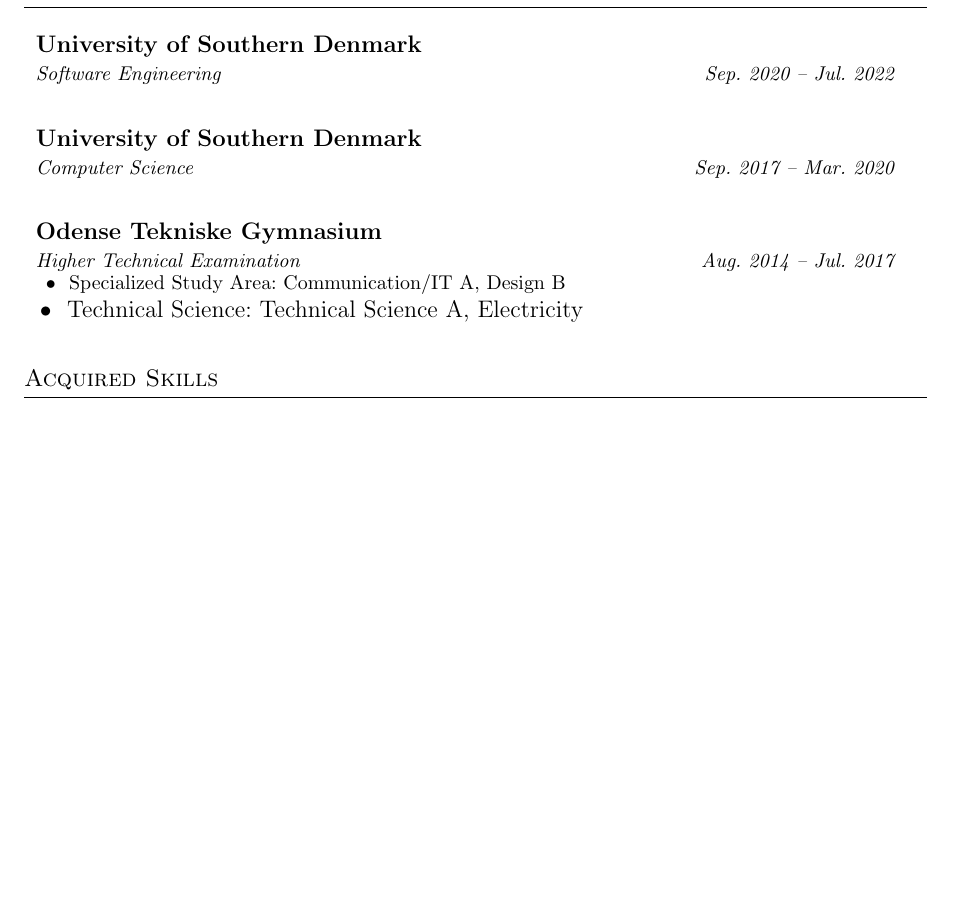
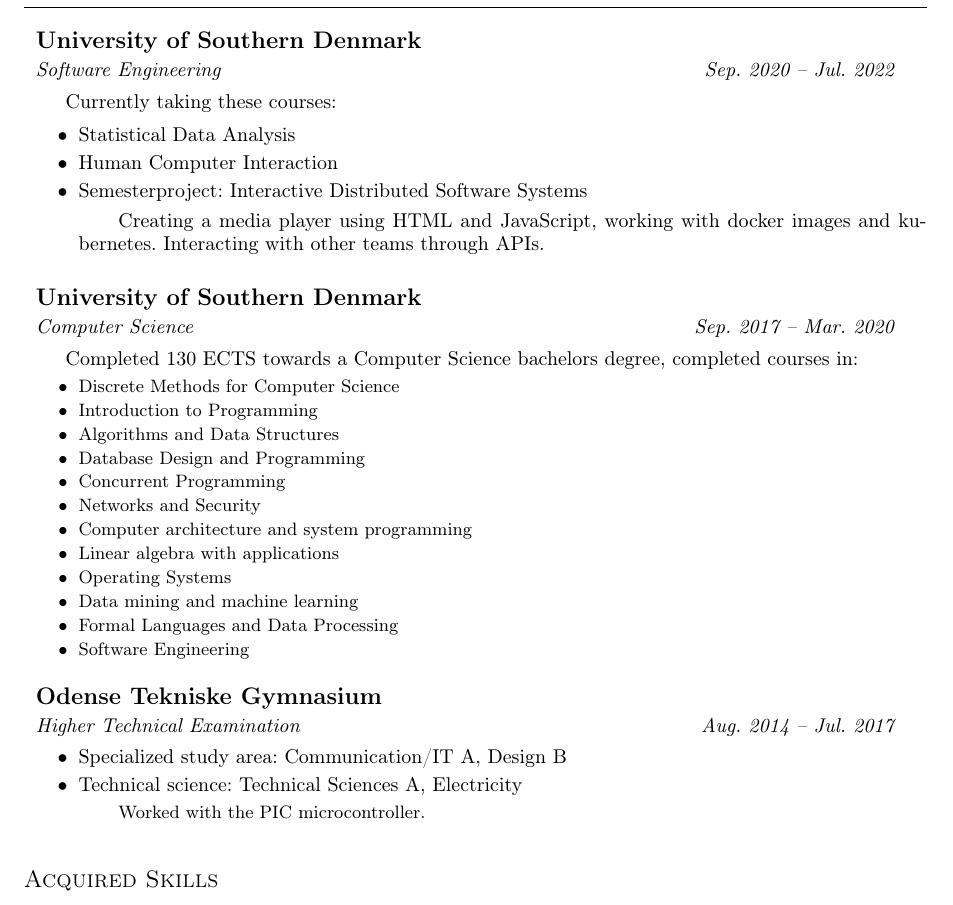
Before and after one commit to ratgen/resume, a LaTeX CV (resume.tex): part of the page, cut so that both start at the same text. Compiled offline with pdfLaTeX.

Commit message:
additions

```diff
--- a/resume.tex
+++ b/resume.tex
@@ -2,6 +2,7 @@
 
 \usepackage[utf8]{inputenc}
 \usepackage[danish]{babel}
+\usepackage[T1]{fontenc}
 \usepackage{float}
 \usepackage{fancyhdr}
 \usepackage{amsmath}
@@ -18,11 +19,10 @@
 
 \newcommand{\tabitem}{~~\llap{\textbullet}~~}
 
-\newcommand{\resumeSubheading}[5]{
+\newcommand{\resumeSubheading}[4]{
   \noindent\begin{tabular*}{0.98\textwidth}[t]{l@{\extracolsep{\fill}}r}
     \textbf{#1} & #2 \\ \vspace{-3pt}
-    \textit{\small#3} & \textit{\small #4} \\
-    {\small #5}
+    \textit{\small#3} & \textit{\small #4}
   \end{tabular*}\vspace{7pt}
 }
 
@@ -41,16 +41,52 @@
 \noindent{\rule[0.3cm]{\textwidth}{0.4pt}}
 
 \resumeSubheading{University of Southern Denmark}{}{Software Engineering}{Sep.
-2020 -- Jul. 2022}{}
+2020 -- Jul. 2022}\\\vspace{0.25cm}
+{\indent\small Currently taking these courses:}
+  \vspace{-0.3cm}
+  {\small
+  \begin{itemize}
+  \setlength{\itemsep}{-1pt}
+    \item Statistical Data Analysis
+    \item Human Computer Interaction
+    \item Semesterproject: Interactive Distributed Software Systems
+      \subitem Creating a media player using HTML and JavaScript, working with
+      docker images and kubernetes. Interacting with other teams through APIs.
+\end{itemize}} \vspace{0.3cm}
+
 
 \resumeSubheading{University of Southern Denmark}{}{Computer Science}{Sep. 2017
--- Mar. 2020}{}
+-- Mar. 2020}\\\vspace{0.25cm}
+{\indent\small Completed 130 ECTS towards a Computer Science bachelors degree,
+completed courses in:}
+  \vspace{-0.3cm}
+  {\footnotesize
+  \begin{itemize}
+  \setlength{\itemsep}{-1pt}
+    \item Discrete Methods for Computer Science
+    \item Introduction to Programming
+    \item Algorithms and Data Structures
+    \item Database Design and Programming
+    \item Concurrent Programming
+    \item Networks and Security
+    \item Computer architecture and system programming
+    \item Linear algebra with applications
+    \item Operating Systems
+    \item Data mining and machine learning
+    \item Formal Languages and Data Processing
+    \item Software Engineering
+\end{itemize}}
+\vspace{0.3cm}
 
 \resumeSubheading{Odense Tekniske Gymnasium}{}{Higher Technical
-Examination}{Aug. 2014 -- Jul. 2017}{
-    \tabitem{Specialized Study Area: Communication/IT A, Design B} \\
-    \tabitem{Technical Science: Technical Science A, Electricity}
-}
+Examination}{Aug. 2014 -- Jul. 2017}
+{\small \begin{itemize}\vspace{-0.25cm}
+  \setlength{\itemsep}{-1pt}
+  \item Specialized study area: Communication/IT A, Design B
+  \item Technical science: Technical Sciences A, Electricity
+    \subitem\footnotesize Worked with the PIC microcontroller.
+\end{itemize}}
+
 
 \vspace{0.5cm}
 
```
Also changed, not shown: resume.pdf.
